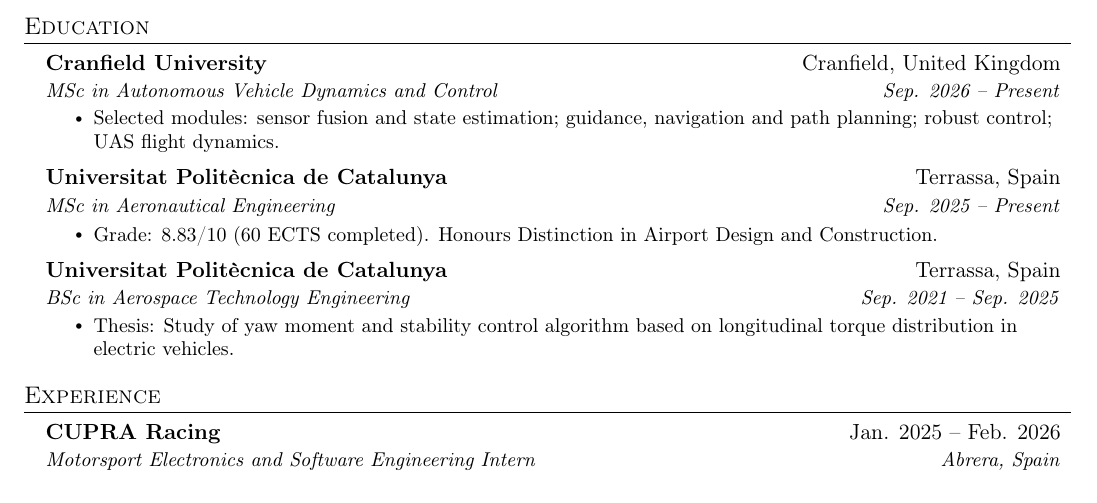
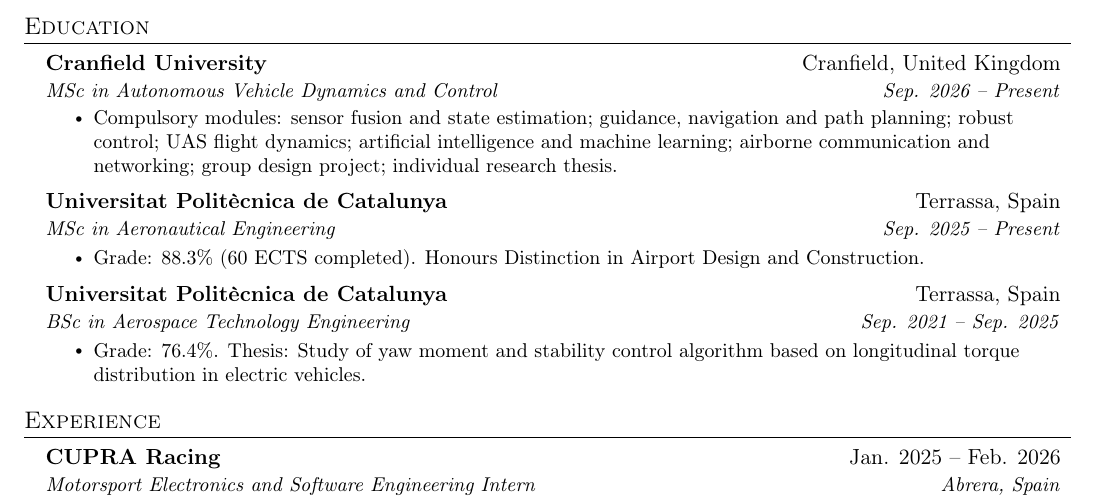
Before and after one commit to marti-fg/curriculum_vitae, a LaTeX document (short.tex): part of the page, cut so that both start at the same text. Compiled offline with pdfLaTeX.

Commit message:
Show both degree grades as percentages and list the AVDC modules as compulsory.
Co-authored-by: Cursor <cursoragent@cursor.com>

```diff
--- a/short.tex
+++ b/short.tex
@@ -19,19 +19,19 @@
       {Cranfield University}{Cranfield, United Kingdom}
       {MSc in Autonomous Vehicle Dynamics and Control}{Sep. 2026 -- Present}
       \resumeItemListStart
-        \resumeItem{Selected modules: sensor fusion and state estimation; guidance, navigation and path planning; robust control; UAS flight dynamics.}
+        \resumeItem{Compulsory modules: sensor fusion and state estimation; guidance, navigation and path planning; robust control; UAS flight dynamics; artificial intelligence and machine learning; airborne communication and networking; group design project; individual research thesis.}
       \resumeItemListEnd
     \resumeSubheading
       {Universitat Politècnica de Catalunya}{Terrassa, Spain}
       {MSc in Aeronautical Engineering}{Sep. 2025 -- Present}
       \resumeItemListStart
-        \resumeItem{Grade: 8.83/10 (60 ECTS completed). Honours Distinction in Airport Design and Construction.}
+        \resumeItem{Grade: 88.3\% (60 ECTS completed). Honours Distinction in Airport Design and Construction.}
       \resumeItemListEnd
     \resumeSubheading
       {Universitat Politècnica de Catalunya}{Terrassa, Spain}
       {BSc in Aerospace Technology Engineering}{Sep. 2021 -- Sep. 2025}
       \resumeItemListStart
-        \resumeItem{Thesis: Study of yaw moment and stability control algorithm based on longitudinal torque distribution in electric vehicles.}
+        \resumeItem{Grade: 76.4\%. Thesis: Study of yaw moment and stability control algorithm based on longitudinal torque distribution in electric vehicles.}
       \resumeItemListEnd
   \resumeSubHeadingListEnd
 
```
Also changed, not shown: long.tex (+3 -3 lines).
